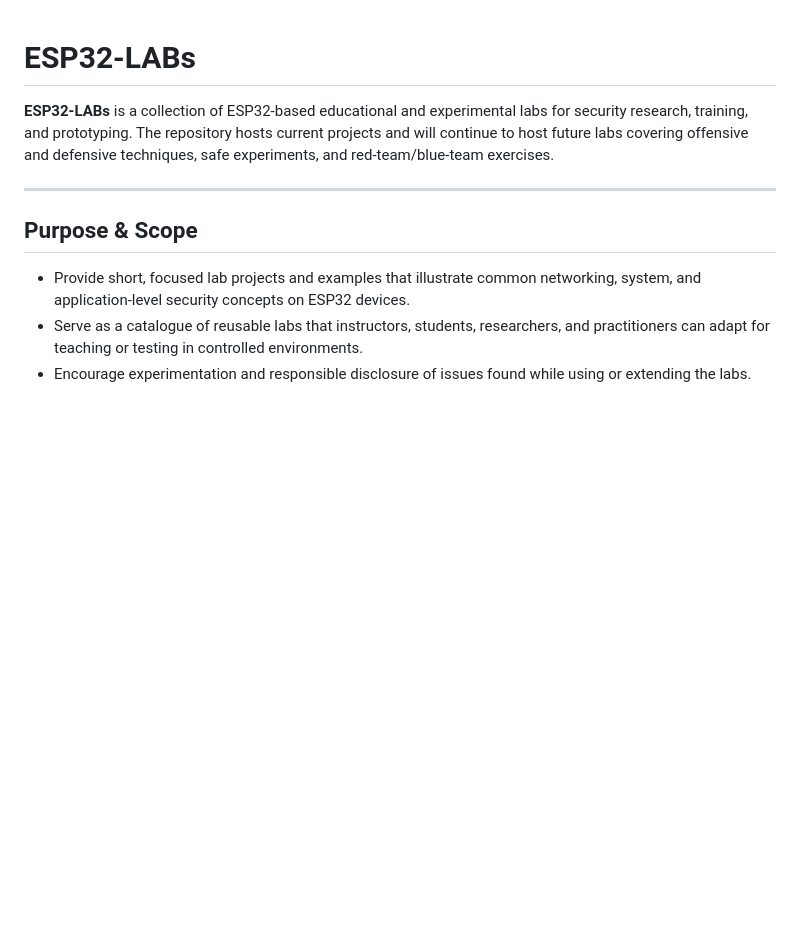
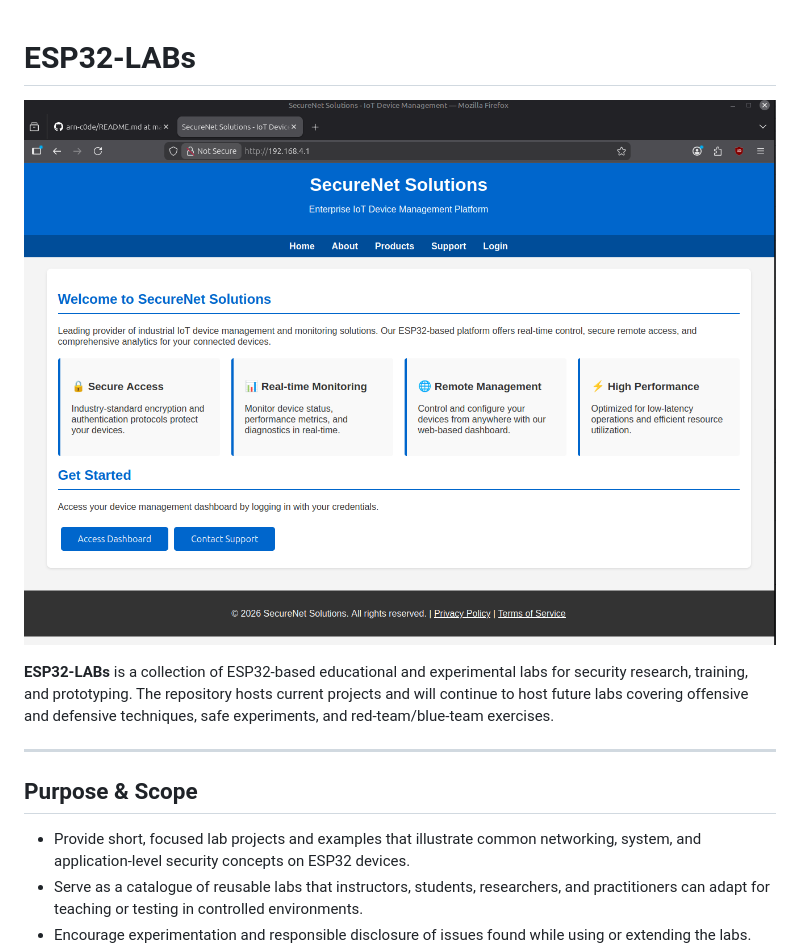
Before and after one commit to arn-c0de/ESP32-LABs, a Markdown page: README.md, the part around the change. Drawn GitHub-style; pictures changed too: ESP32-H4CK/images/ESP32-LAB-SecureNet Solutions.png (added); blank space fills up the shorter version.

```diff
--- a/README.md
+++ b/README.md
@@ -1,4 +1,6 @@
 # ESP32-LABs
+
+![ESP32-LAB - SecureNet Solutions](ESP32-H4CK/images/ESP32-LAB-SecureNet%20Solutions.png)
 
 **ESP32-LABs** is a collection of ESP32-based educational and experimental labs for security research, training, and prototyping. The repository hosts current projects and will continue to host future labs covering offensive and defensive techniques, safe experiments, and red-team/blue-team exercises.
 
```
Also changed, not shown: ESP32-H4CK/README.md (+2 -0 lines), 3 other files.
